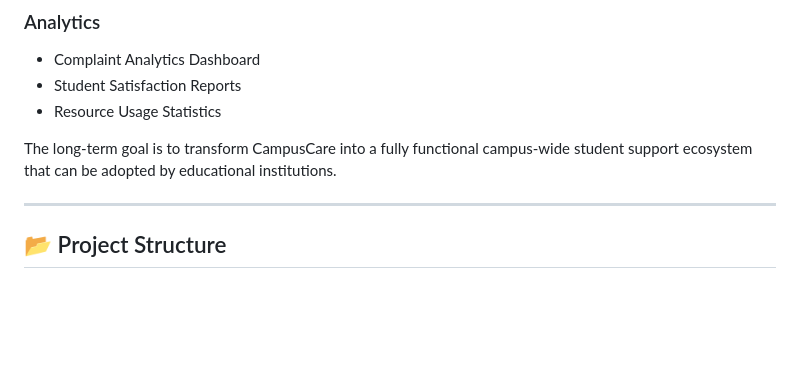
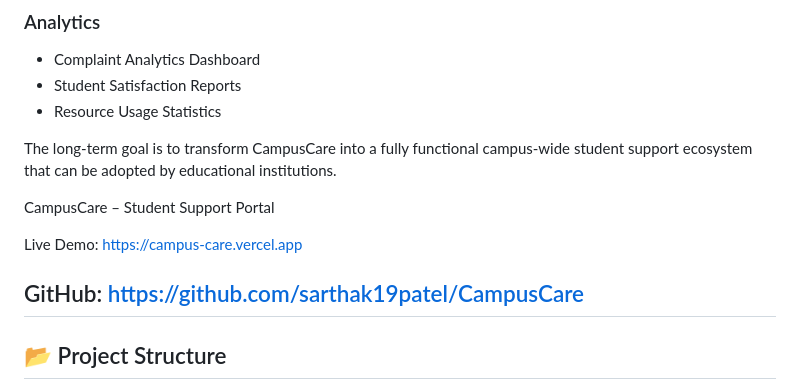
Before and after one commit to sarthak19patel/CampusCare, a Markdown page: README.md, the part around the change. Rendered like a GitHub page; blank space fills up the shorter version.

```diff
--- a/README.md
+++ b/README.md
@@ -131,6 +131,14 @@ Future versions may include:
 
 The long-term goal is to transform CampusCare into a fully functional campus-wide student support ecosystem that can be adopted by educational institutions.
 
+
+CampusCare – Student Support Portal
+
+Live Demo:
+https://campus-care.vercel.app
+
+GitHub:
+https://github.com/sarthak19patel/CampusCare
 ---
 
 ## 📂 Project Structure
```
